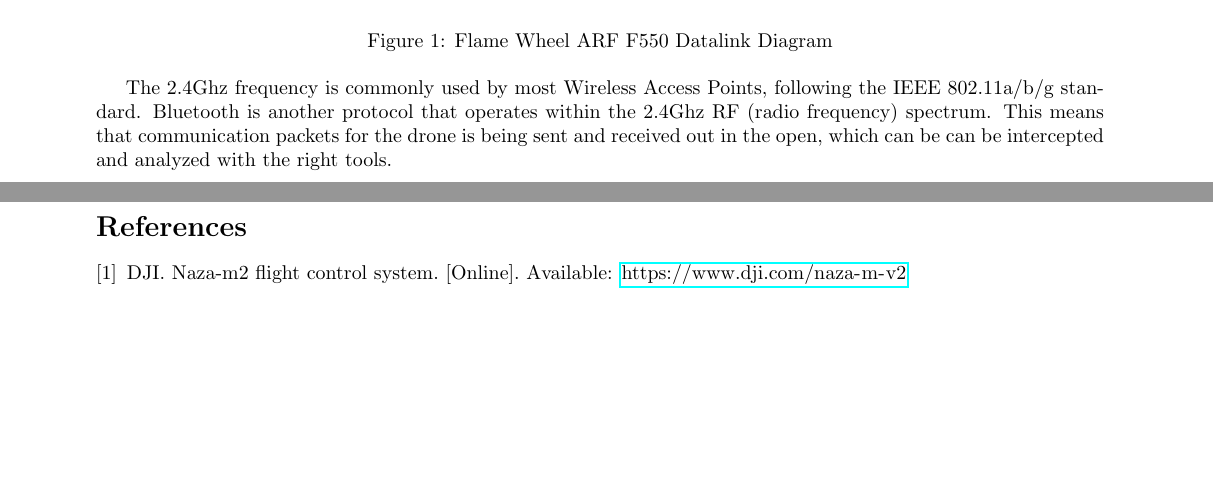
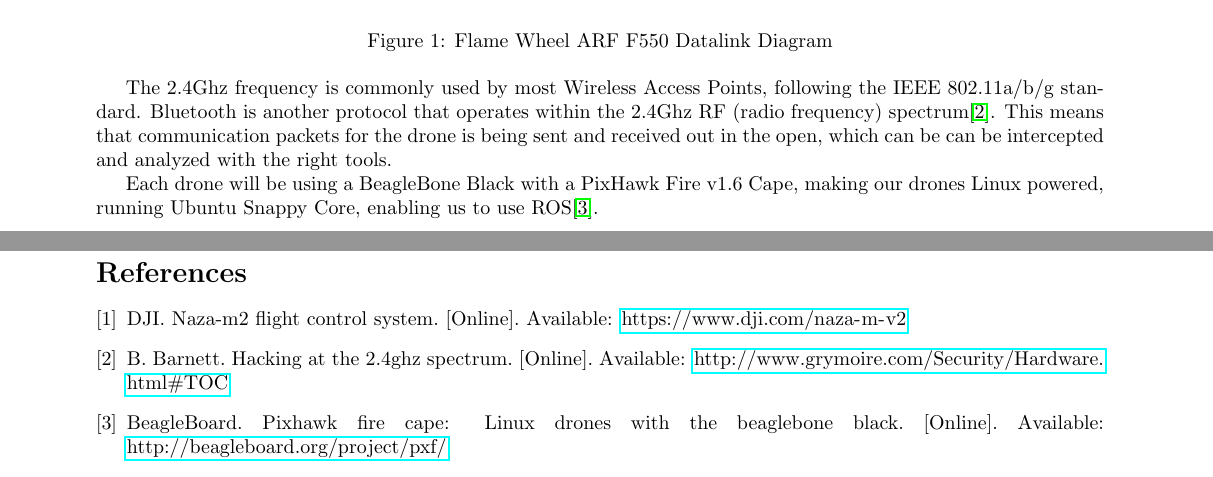
Before and after one commit to giacoppd/Security-For-Robotics, a LaTeX paper (docs/tech_review/tech_review_rogersza/tech_review.tex): two parts of pages 3 and 4 of 4 before the commit and two parts of pages 3 and 5 of 5 after it, joined at a grey line, cut so that both start at the same text, the shorter picture padded with empty space. Compiled offline with pdfLaTeX.

Commit message:
PixHawk Fire v1.6 PCB schematics, updated readme, and additional tech review content

```diff
--- a/docs/tech_review/tech_review_rogersza/tech_review.tex
+++ b/docs/tech_review/tech_review_rogersza/tech_review.tex
@@ -86,9 +86,12 @@
 \end{figure}
 
 The 2.4Ghz frequency is commonly used by most Wireless Access Points, following the IEEE 802.11a/b/g
-standard. Bluetooth is another protocol that operates within the 2.4Ghz RF (radio frequency) spectrum.
-This means that communication packets for the drone is being sent and received out in the open, which can be can be
-intercepted and analyzed with the right tools.
+standard. Bluetooth is another protocol that operates within the 2.4Ghz RF (radio frequency)
+spectrum\cite{HakDaSpectrum}. This means that communication packets for the drone is being sent and received out in the
+open, which can be can be intercepted and analyzed with the right tools.
+
+Each drone will be using a BeagleBone Black with a PixHawk Fire v1.6 Cape, making our drones Linux powered, running
+Ubuntu Snappy Core, enabling us to use ROS\cite{PixHawk}.
 
 \subsection*{Methods of Data Capture}
 
```
Also changed, not shown: docs/tech_review/tech_review_rogersza/tech_review.bib (+7 -1 lines), README.md, 2 other files.
